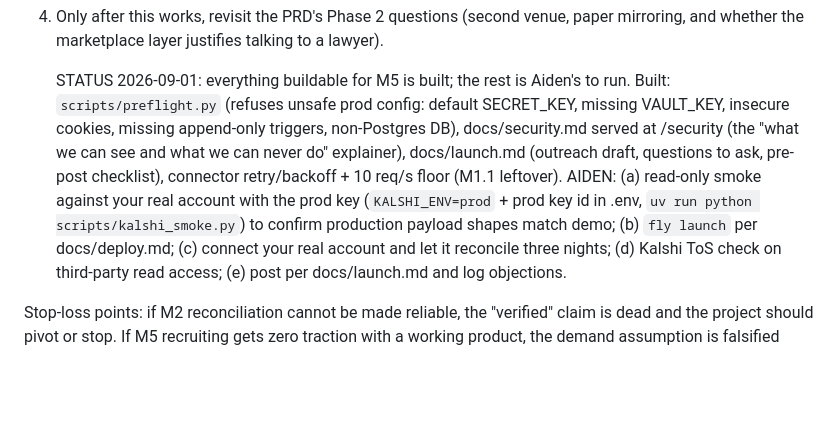
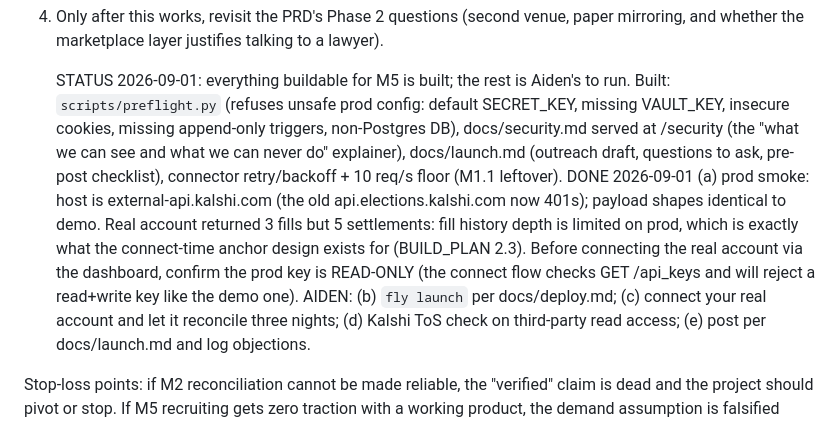
Before and after one commit to aiden-f-dsouza/alphamarket, a Markdown page: BUILD_PLAN.md, the part around the change. Rendered like a GitHub page; blank space fills up the shorter version.

Commit message:
BUILD_PLAN: production smoke test passed; note limited fill history depth
Co-Authored-By: Claude Fable 5 <noreply@anthropic.com>

```diff
--- a/BUILD_PLAN.md
+++ b/BUILD_PLAN.md
@@ -211,10 +211,14 @@ Sized for one person working part-time alongside classes. Each milestone is demo
    /security (the "what we can see and what we can never do" explainer),
    docs/launch.md (outreach draft, questions to ask, pre-post checklist),
    connector retry/backoff + 10 req/s floor (M1.1 leftover).
-   AIDEN: (a) read-only smoke against your real account with the prod key
-   (`KALSHI_ENV=prod` + prod key id in .env, `uv run python
-   scripts/kalshi_smoke.py`) to confirm production payload shapes match
-   demo; (b) `fly launch` per docs/deploy.md; (c) connect your real account
+   DONE 2026-09-01 (a) prod smoke: host is external-api.kalshi.com (the old
+   api.elections.kalshi.com now 401s); payload shapes identical to demo.
+   Real account returned 3 fills but 5 settlements: fill history depth is
+   limited on prod, which is exactly what the connect-time anchor design
+   exists for (BUILD_PLAN 2.3). Before connecting the real account via the
+   dashboard, confirm the prod key is READ-ONLY (the connect flow checks
+   GET /api_keys and will reject a read+write key like the demo one).
+   AIDEN: (b) `fly launch` per docs/deploy.md; (c) connect your real account
    and let it reconcile three nights; (d) Kalshi ToS check on third-party
    read access; (e) post per docs/launch.md and log objections.
 
```
